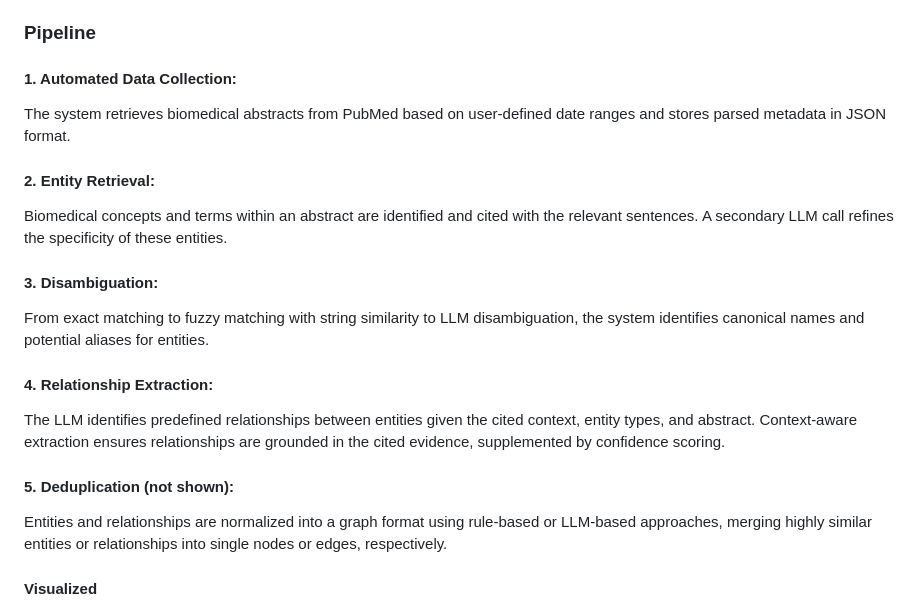
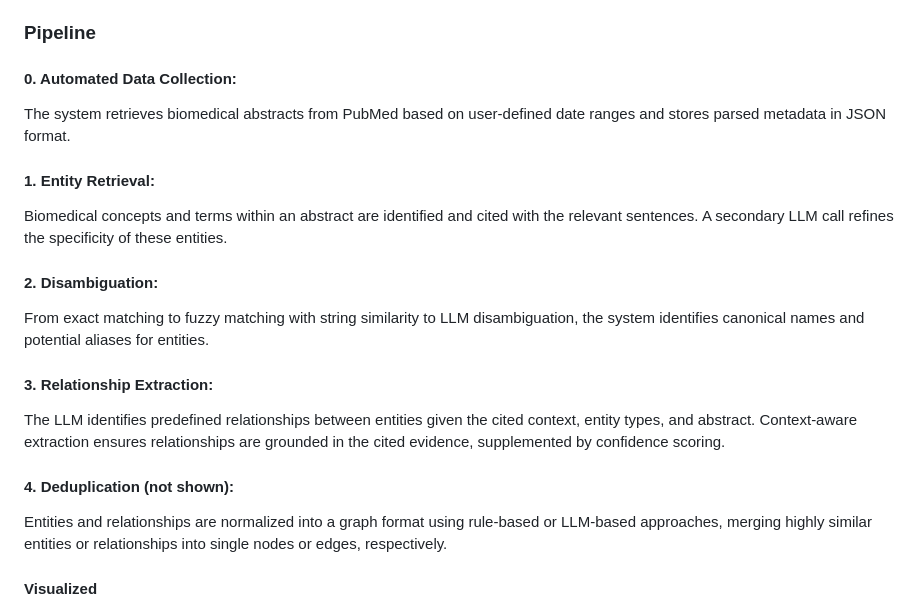
Before and after one commit to aaronclee/bio-nexus, a Markdown page: README.md, the part around the change. Drawn GitHub-style.

Commit message:
README added

```diff
--- a/README.md
+++ b/README.md
@@ -3,15 +3,15 @@
 This is BIO-NEXUS, a biomedical knowledge graph tool for extracting, processing, and visualizing relationships between biomedical entities from scientific literature. It combines LLMs (e.g., Llama models offered by Cerebras API) with domain-specific tools such as PubTator to analyze abstracts, extract entities (e.g., genes, diseases) and relationships (e.g., cause, treat), and populate a dynamic knowledge graph.
 
 ### Pipeline
-#### 1. Automated Data Collection:
+#### 0. Automated Data Collection:
 The system retrieves biomedical abstracts from PubMed based on user-defined date ranges and stores parsed metadata in JSON format.
-#### 2. Entity Retrieval:
+#### 1. Entity Retrieval:
 Biomedical concepts and terms within an abstract are identified and cited with the relevant sentences. A secondary LLM call refines the specificity of these entities.
-#### 3. Disambiguation:
+#### 2. Disambiguation:
 From exact matching to fuzzy matching with string similarity to LLM disambiguation, the system identifies canonical names and potential aliases for entities.
-#### 4. Relationship Extraction:
+#### 3. Relationship Extraction:
 The LLM identifies predefined relationships between entities given the cited context, entity types, and abstract. Context-aware extraction ensures relationships are grounded in the cited evidence, supplemented by confidence scoring.
-#### 5. Deduplication (not shown):
+#### 4. Deduplication (not shown):
 Entities and relationships are normalized into a graph format using rule-based or LLM-based approaches, merging highly similar entities or relationships into single nodes or edges, respectively.
 #### Visualized
 ![](figures/GNBR_pipeline_1.png)
```
